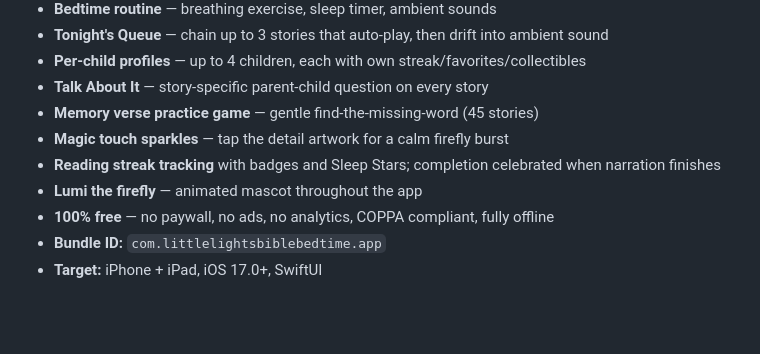
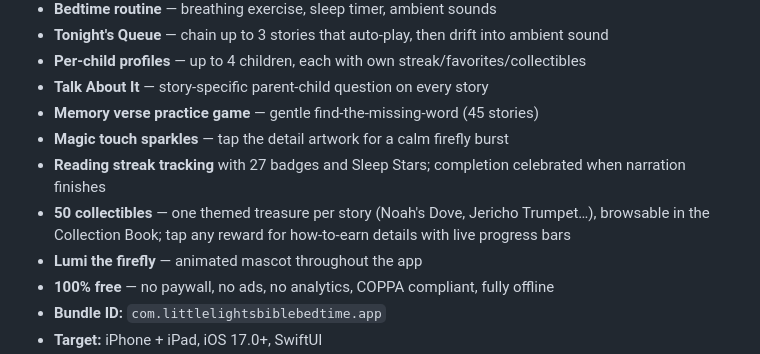
Before and after one commit to miltronbot/little-lights-bible-bedtime, a Markdown page: HANDOFF.md, the part around the change. GitHub-like rendering; blank space fills up the shorter version.

```diff
--- a/HANDOFF.md
+++ b/HANDOFF.md
@@ -17,7 +17,8 @@
 - **Talk About It** — story-specific parent-child question on every story
 - **Memory verse practice game** — gentle find-the-missing-word (45 stories)
 - **Magic touch sparkles** — tap the detail artwork for a calm firefly burst
-- **Reading streak tracking** with badges and Sleep Stars; completion celebrated when narration finishes
+- **Reading streak tracking** with 27 badges and Sleep Stars; completion celebrated when narration finishes
+- **50 collectibles** — one themed treasure per story (Noah's Dove, Jericho Trumpet…), browsable in the Collection Book; tap any reward for how-to-earn details with live progress bars
 - **Lumi the firefly** — animated mascot throughout the app
 - **100% free** — no paywall, no ads, no analytics, COPPA compliant, fully offline
 - **Bundle ID:** `com.littlelightsbiblebedtime.app`
```
Also changed, not shown: CLAUDE.md (+1 -0 lines), docs/AppStoreListing.md (+4 -3 lines).
